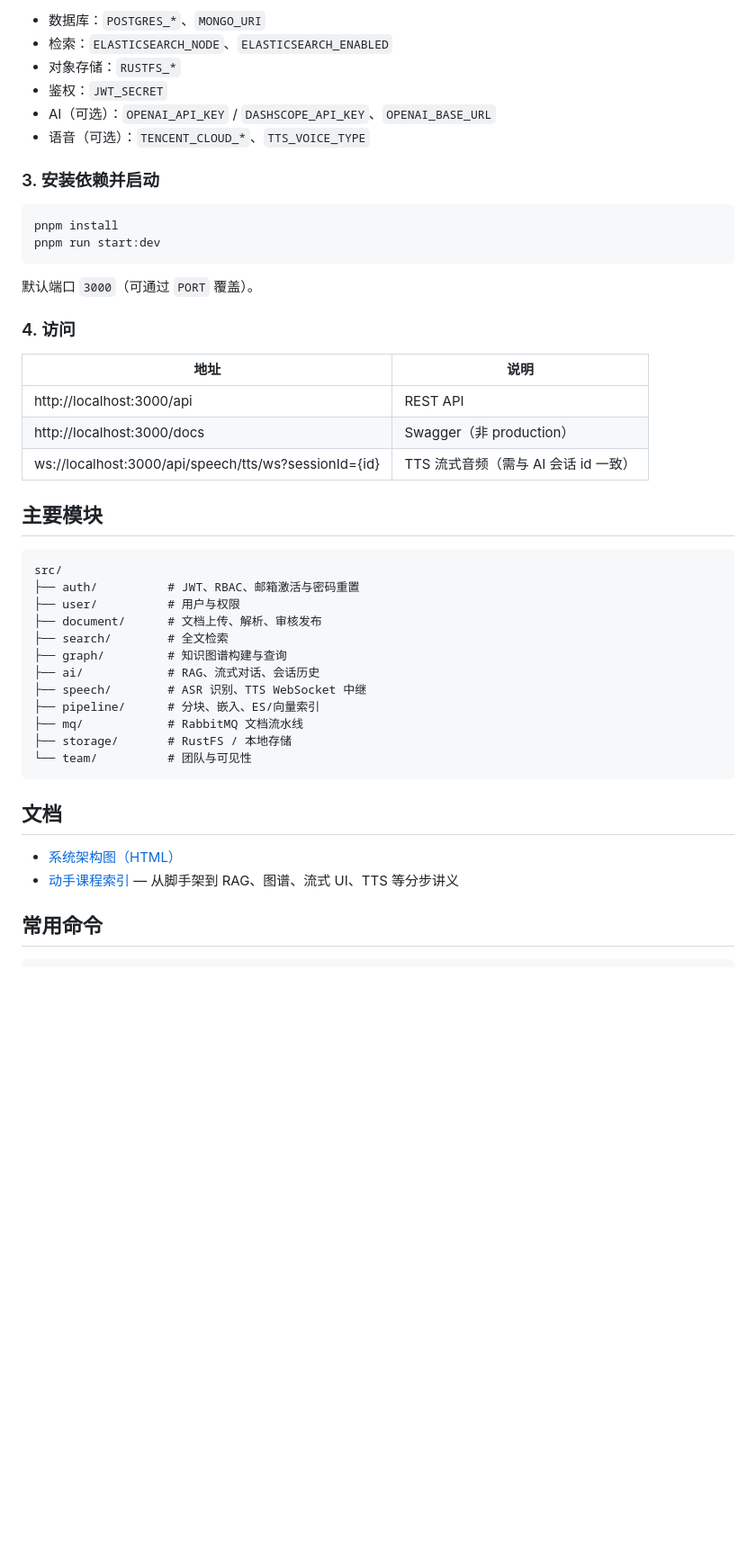
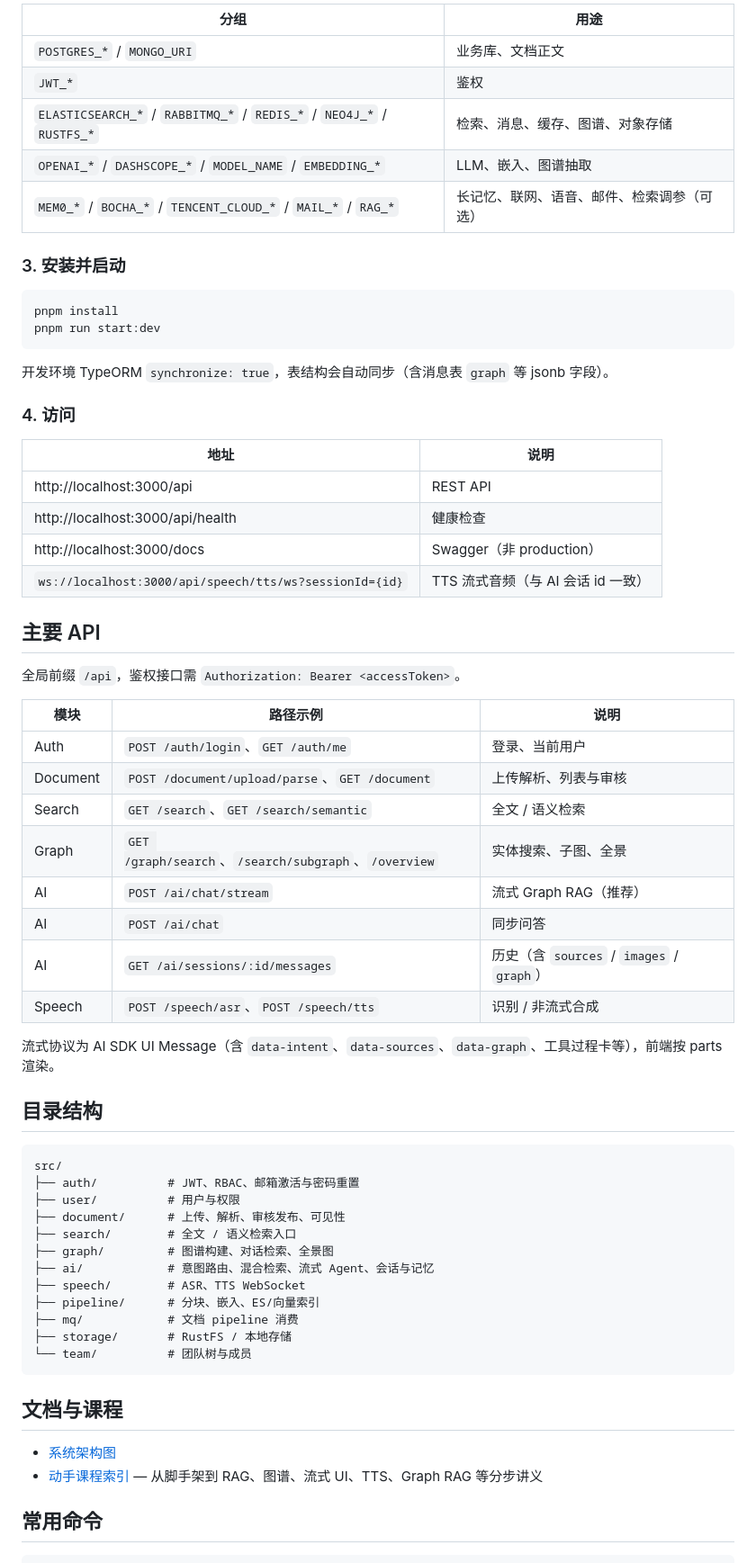
Before and after one commit to chenxiaochun/knowledge-hub-backend, a Markdown page: README.md, the part around one of its changes. Shown at 90% size. Drawn GitHub-style; blank space fills up the shorter version.

````diff
--- a/README.md
+++ b/README.md
@@ -47,49 +70,68 @@ docker compose up -d
 
-- 数据库：`POSTGRES_*`、`MONGO_URI`
-- 检索：`ELASTICSEARCH_NODE`、`ELASTICSEARCH_ENABLED`
-- 对象存储：`RUSTFS_*`
-- 鉴权：`JWT_SECRET`
-- AI（可选）：`OPENAI_API_KEY` / `DASHSCOPE_API_KEY`、`OPENAI_BASE_URL`
-- 语音（可选）：`TENCENT_CLOUD_*`、`TTS_VOICE_TYPE`
+| 分组 | 用途 |
+|------|------|
+| `POSTGRES_*` / `MONGO_URI` | 业务库、文档正文 |
+| `JWT_*` | 鉴权 |
+| `ELASTICSEARCH_*` / `RABBITMQ_*` / `REDIS_*` / `NEO4J_*` / `RUSTFS_*` | 检索、消息、缓存、图谱、对象存储 |
+| `OPENAI_*` / `DASHSCOPE_*` / `MODEL_NAME` / `EMBEDDING_*` | LLM、嵌入、图谱抽取 |
+| `MEM0_*` / `BOCHA_*` / `TENCENT_CLOUD_*` / `MAIL_*` / `RAG_*` | 长记忆、联网、语音、邮件、检索调参（可选） |
 
-### 3. 安装依赖并启动
+### 3. 安装并启动
 
 ```bash
 pnpm install
 pnpm run start:dev
 ```
 
-默认端口 `3000`（可通过 `PORT` 覆盖）。
+开发环境 TypeORM `synchronize: true`，表结构会自动同步（含消息表 `graph` 等 jsonb 字段）。
 
 ### 4. 访问
 
 | 地址 | 说明 |
 |------|------|
 | http://localhost:3000/api | REST API |
+| http://localhost:3000/api/health | 健康检查 |
 | http://localhost:3000/docs | Swagger（非 production） |
-| ws://localhost:3000/api/speech/tts/ws?sessionId={id} | TTS 流式音频（需与 AI 会话 id 一致） |
+| `ws://localhost:3000/api/speech/tts/ws?sessionId={id}` | TTS 流式音频（与 AI 会话 id 一致） |
 
-## 主要模块
+## 主要 API
+
+全局前缀 `/api`，鉴权接口需 `Authorization: Bearer <accessToken>`。
+
+| 模块 | 路径示例 | 说明 |
+|------|----------|------|
+| Auth | `POST /auth/login`、`GET /auth/me` | 登录、当前用户 |
+| Document | `POST /document/upload/parse`、`GET /document` | 上传解析、列表与审核 |
+| Search | `GET /search`、`GET /search/semantic` | 全文 / 语义检索 |
+| Graph | `GET /graph/search`、`/search/subgraph`、`/overview` | 实体搜索、子图、全景 |
+| AI | `POST /ai/chat/stream` | 流式 Graph RAG（推荐） |
+| AI | `POST /ai/chat` | 同步问答 |
+| AI | `GET /ai/sessions/:id/messages` | 历史（含 `sources` / `images` / `graph`） |
+| Speech | `POST /speech/asr`、`POST /speech/tts` | 识别 / 非流式合成 |
+
+流式协议为 AI SDK UI Message（含 `data-intent`、`data-sources`、`data-graph`、工具过程卡等），前端按 parts 渲染。
+
+## 目录结构
 
 ```
 src/
 ├── auth/          # JWT、RBAC、邮箱激活与密码重置
 ├── user/          # 用户与权限
-├── document/      # 文档上传、解析、审核发布
-├── search/        # 全文检索
-├── graph/         # 知识图谱构建与查询
-├── ai/            # RAG、流式对话、会话历史
-├── speech/        # ASR 识别、TTS WebSocket 中继
+├── document/      # 上传、解析、审核发布、可见性
+├── search/        # 全文 / 语义检索入口
+├── graph/         # 图谱构建、对话检索、全景图
+├── ai/            # 意图路由、混合检索、流式 Agent、会话与记忆
+├── speech/        # ASR、TTS WebSocket
 ├── pipeline/      # 分块、嵌入、ES/向量索引
-├── mq/            # RabbitMQ 文档流水线
+├── mq/            # 文档 pipeline 消费
 ├── storage/       # RustFS / 本地存储
-└── team/          # 团队与可见性
+└── team/          # 团队树与成员
 ```
 
-## 文档
+## 文档与课程
 
-- [系统架构图（HTML）](docs/architecture/knowledge-hub.html)
-- [动手课程索引](docs/course/index.html) — 从脚手架到 RAG、图谱、流式 UI、TTS 等分步讲义
+- [系统架构图](docs/architecture/knowledge-hub.html)
+- [动手课程索引](docs/course/index.html) — 从脚手架到 RAG、图谱、流式 UI、TTS、Graph RAG 等分步讲义
 
 ## 常用命令
 
````
Also changed, not shown: other parts of README.md (+43 -20 lines).
